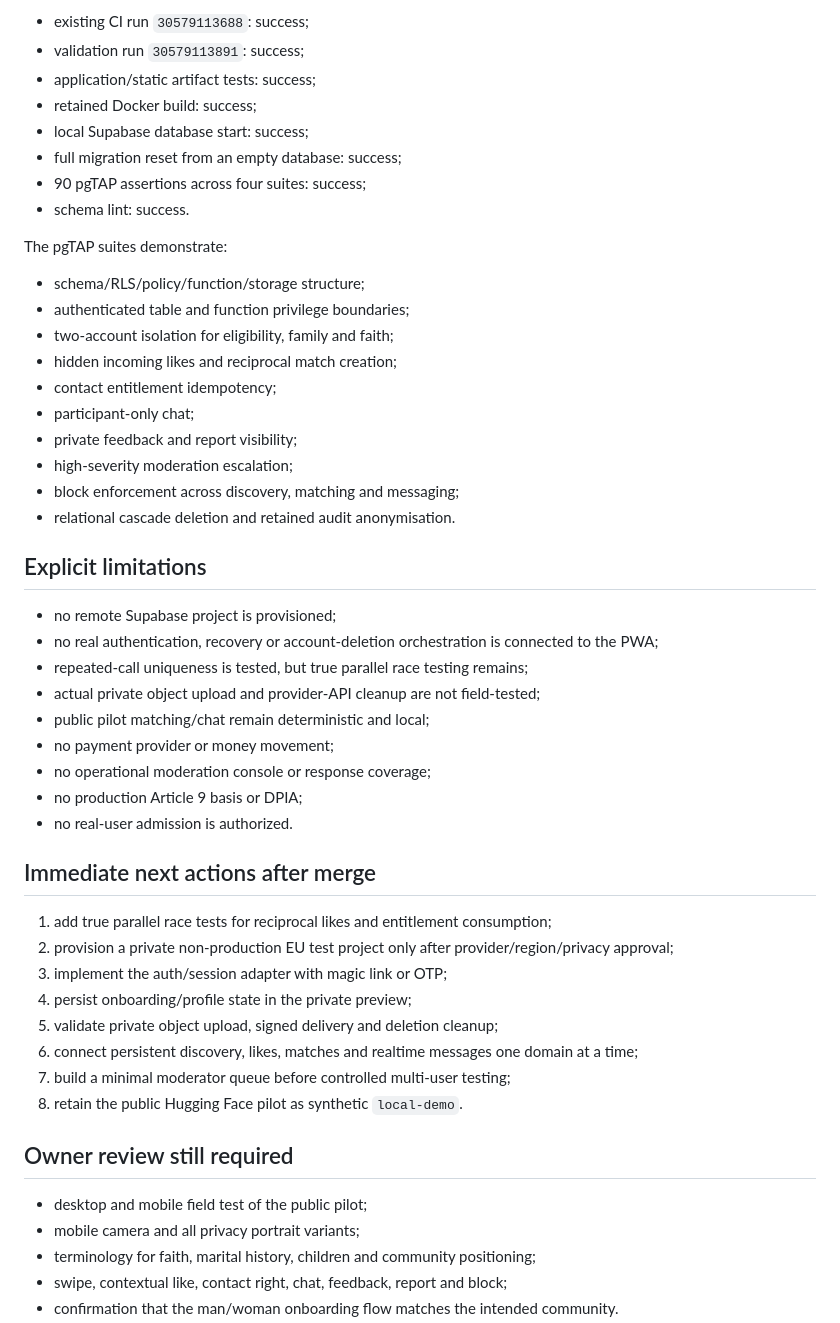
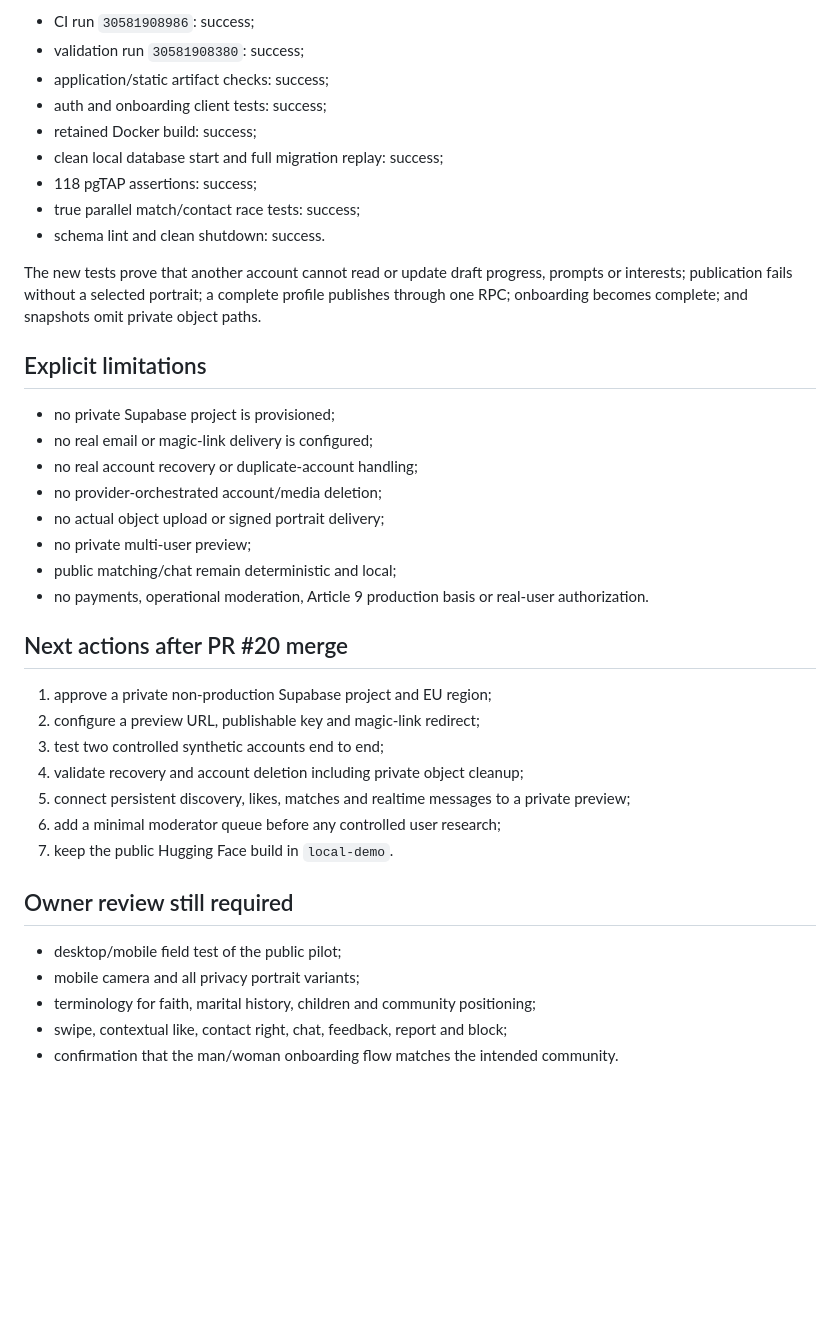
Before and after one commit to market-predictions/rendezvue, a Markdown page: docs/HANDOVER.md, the part around one of its changes. Drawn GitHub-style; blank space fills up the shorter version.

```diff
--- a/docs/HANDOVER.md
+++ b/docs/HANDOVER.md
@@ -72,52 +58,40 @@ On head `596f4546a48cca1f1bea80558b6e5dd0bfff5e7c` before governance-only update
 
-- existing CI run `30579113688`: success;
-- validation run `30579113891`: success;
-- application/static artifact tests: success;
+- CI run `30581908986`: success;
+- validation run `30581908380`: success;
+- application/static artifact checks: success;
+- auth and onboarding client tests: success;
 - retained Docker build: success;
-- local Supabase database start: success;
-- full migration reset from an empty database: success;
-- 90 pgTAP assertions across four suites: success;
-- schema lint: success.
+- clean local database start and full migration replay: success;
+- 118 pgTAP assertions: success;
+- true parallel match/contact race tests: success;
+- schema lint and clean shutdown: success.
 
-The pgTAP suites demonstrate:
-
-- schema/RLS/policy/function/storage structure;
-- authenticated table and function privilege boundaries;
-- two-account isolation for eligibility, family and faith;
-- hidden incoming likes and reciprocal match creation;
-- contact entitlement idempotency;
-- participant-only chat;
-- private feedback and report visibility;
-- high-severity moderation escalation;
-- block enforcement across discovery, matching and messaging;
-- relational cascade deletion and retained audit anonymisation.
+The new tests prove that another account cannot read or update draft progress, prompts or interests; publication fails without a selected portrait; a complete profile publishes through one RPC; onboarding becomes complete; and snapshots omit private object paths.
 
 ## Explicit limitations
 
-- no remote Supabase project is provisioned;
-- no real authentication, recovery or account-deletion orchestration is connected to the PWA;
-- repeated-call uniqueness is tested, but true parallel race testing remains;
-- actual private object upload and provider-API cleanup are not field-tested;
-- public pilot matching/chat remain deterministic and local;
-- no payment provider or money movement;
-- no operational moderation console or response coverage;
-- no production Article 9 basis or DPIA;
-- no real-user admission is authorized.
+- no private Supabase project is provisioned;
+- no real email or magic-link delivery is configured;
+- no real account recovery or duplicate-account handling;
+- no provider-orchestrated account/media deletion;
+- no actual object upload or signed portrait delivery;
+- no private multi-user preview;
+- public matching/chat remain deterministic and local;
+- no payments, operational moderation, Article 9 production basis or real-user authorization.
 
-## Immediate next actions after merge
+## Next actions after PR #20 merge
 
-1. add true parallel race tests for reciprocal likes and entitlement consumption;
-2. provision a private non-production EU test project only after provider/region/privacy approval;
-3. implement the auth/session adapter with magic link or OTP;
-4. persist onboarding/profile state in the private preview;
-5. validate private object upload, signed delivery and deletion cleanup;
-6. connect persistent discovery, likes, matches and realtime messages one domain at a time;
-7. build a minimal moderator queue before controlled multi-user testing;
-8. retain the public Hugging Face pilot as synthetic `local-demo`.
+1. approve a private non-production Supabase project and EU region;
+2. configure a preview URL, publishable key and magic-link redirect;
+3. test two controlled synthetic accounts end to end;
+4. validate recovery and account deletion including private object cleanup;
+5. connect persistent discovery, likes, matches and realtime messages to a private preview;
+6. add a minimal moderator queue before any controlled user research;
+7. keep the public Hugging Face build in `local-demo`.
 
 ## Owner review still required
 
-- desktop and mobile field test of the public pilot;
+- desktop/mobile field test of the public pilot;
 - mobile camera and all privacy portrait variants;
 - terminology for faith, marital history, children and community positioning;
 - swipe, contextual like, contact right, chat, feedback, report and block;
```
Also changed, not shown: other parts of docs/HANDOVER.md (+38 -52 lines).
